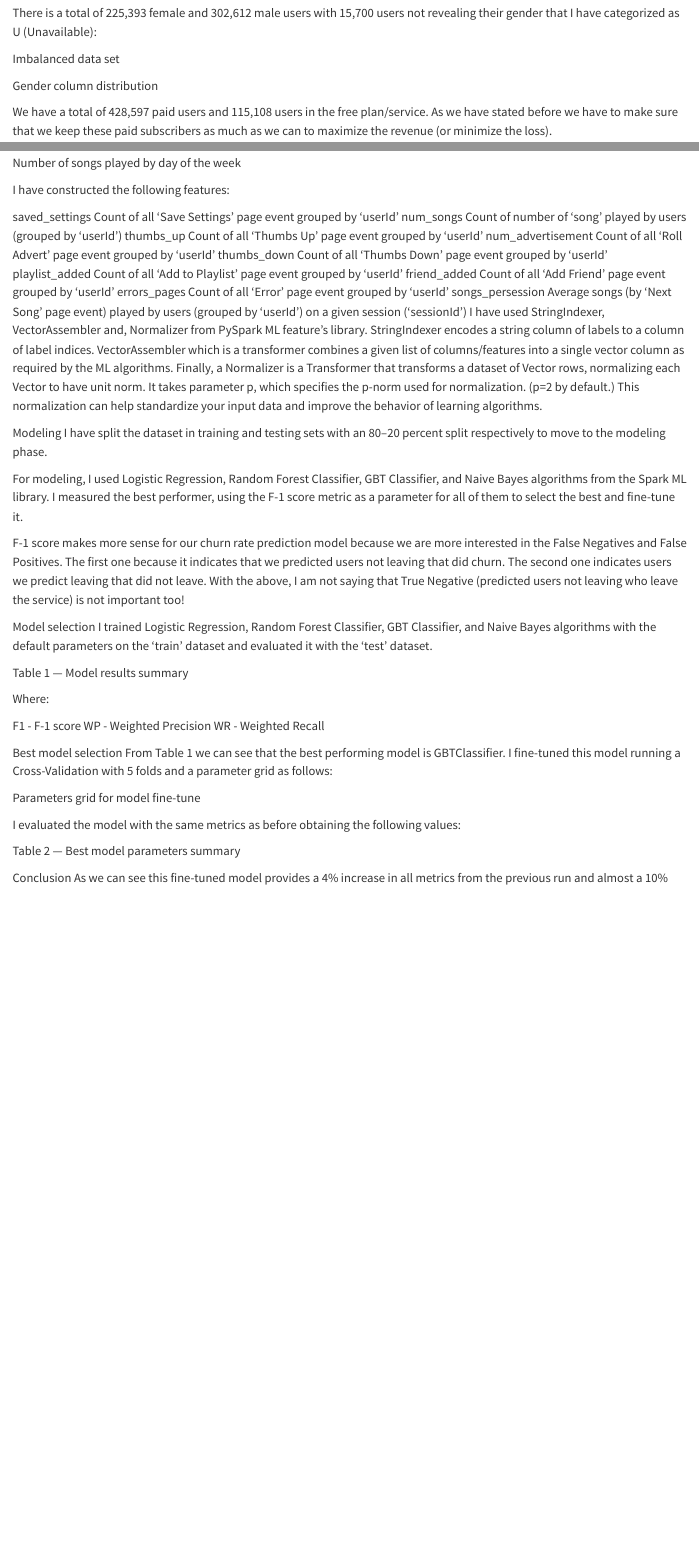
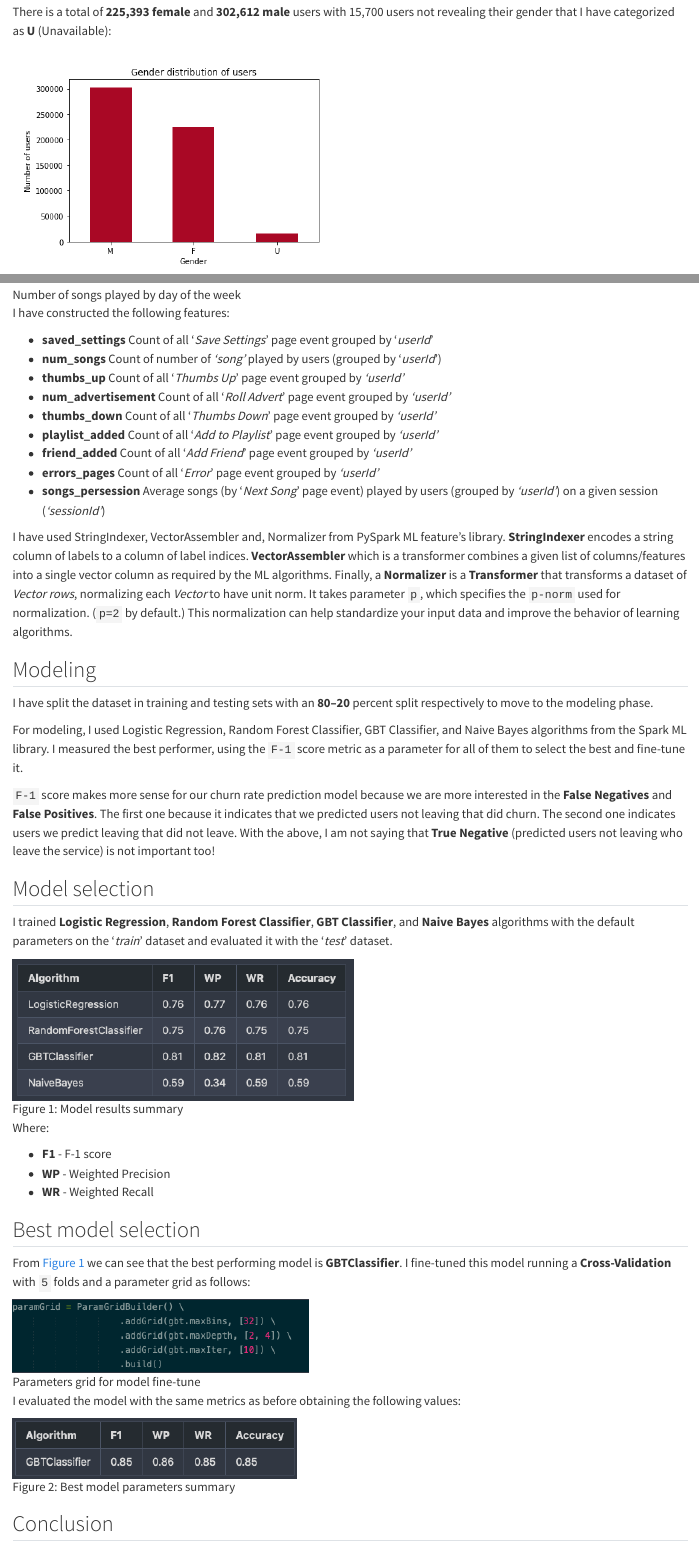
Before and after one commit to pwolter/pwolter.github.io, a Quarto document (posts/sparkify/index.qmd): the page in a window 1100 px wide, from 2310 px down before the commit and from 3450 px down after it, so that both start at the same text, and a second part further down, joined at a grey line. Rendered offline with R 4.5, knitr and Pandoc in place of Quarto, with nearby package versions.

Commit message:
Add Sparkify blog

```diff
--- a/posts/sparkify/index.qmd
+++ b/posts/sparkify/index.qmd
@@ -55,8 +55,7 @@ As we can see from the summary, we are facing a very unbalanced dataset. The rat
 
-There is a total of 225,393 female and 302,612 male users with 15,700 users not revealing their gender that I have categorized as U (Unavailable):
+As we can see from the summary, we are facing a very unbalanced dataset. The ratio of no-churn (0) and churn (1) is **2,516**.
 
-Imbalanced data set
+There is a total of **225,393 female** and **302,612 male** users with 15,700 users not revealing their gender that I have categorized as **U** (Unavailable):
 
-Gender column distribution
+![Gender column distribution](Gender_column_distribution.png)
 
-We have a total of 428,597 paid users and 115,108 users in the free plan/service. As we have stated before we have to make sure that we keep these paid subscribers as much as we can to maximize the revenue (or minimize the loss).
@@ -94,44 +95,49 @@ Users listen to songs more during weekdays too. Thursday seems to be the day tha
 
-Number of songs played by day of the week
+![Number of songs played by day of the week](Number_of_songs_played_by_day_of_the_week.png)
 
 I have constructed the following features:
 
-saved_settings Count of all ‘Save Settings’ page event grouped by ‘userId’
-num_songs Count of number of ‘song’ played by users (grouped by ‘userId’)
-thumbs_up Count of all ‘Thumbs Up’ page event grouped by ‘userId’
-num_advertisement Count of all ‘Roll Advert’ page event grouped by ‘userId’
-thumbs_down Count of all ‘Thumbs Down’ page event grouped by ‘userId’
-playlist_added Count of all ‘Add to Playlist’ page event grouped by ‘userId’
-friend_added Count of all ‘Add Friend’ page event grouped by ‘userId’
-errors_pages Count of all ‘Error’ page event grouped by ‘userId’
-songs_persession Average songs (by ‘Next Song’ page event) played by users (grouped by ‘userId’) on a given session (‘sessionId’)
-I have used StringIndexer, VectorAssembler and, Normalizer from PySpark ML feature’s library. StringIndexer encodes a string column of labels to a column of label indices. VectorAssembler which is a transformer combines a given list of columns/features into a single vector column as required by the ML algorithms. Finally, a Normalizer is a Transformer that transforms a dataset of Vector rows, normalizing each Vector to have unit norm. It takes parameter p, which specifies the p-norm used for normalization. (p=2 by default.) This normalization can help standardize your input data and improve the behavior of learning algorithms.
+- **saved_settings** Count of all ‘*Save Settings*’ page event grouped by ‘*userId*’
+- **num_songs** Count of number of *‘song’* played by users (grouped by ‘*userId*’)
+- **thumbs_up** Count of all ‘*Thumbs Up*’ page event grouped by *‘userId’*
+- **num_advertisement** Count of all ‘*Roll Advert*’ page event grouped by *‘userId’*
+- **thumbs_down** Count of all ‘*Thumbs Down*’ page event grouped by *‘userId’*
+- **playlist_added** Count of all ‘*Add to Playlist*’ page event grouped by *‘userId’*
+- **friend_added** Count of all ‘*Add Friend*’ page event grouped by *‘userId’*
+- **errors_pages** Count of all ‘*Error*’ page event grouped by *‘userId’*
+- **songs_persession** Average songs (by ‘*Next Song*’ page event) played by users (grouped by *‘userId’*) on a given session (*‘sessionId’*)
 
-Modeling
-I have split the dataset in training and testing sets with an 80–20 percent split respectively to move to the modeling phase.
+I have used StringIndexer, VectorAssembler and, Normalizer from PySpark ML feature’s library. **StringIndexer** encodes a string column of labels to a column of label indices. **VectorAssembler** which is a transformer combines a given list of columns/features into a single vector column as required by the ML algorithms. Finally, a **Normalizer** is a **Transformer** that transforms a dataset of *Vector rows*, normalizing each *Vector* to have unit norm. It takes parameter `p`, which specifies the `p-norm` used for normalization. (`p=2` by default.) This normalization can help standardize your input data and improve the behavior of learning algorithms.
 
-For modeling, I used Logistic Regression, Random Forest Classifier, GBT Classifier, and Naive Bayes algorithms from the Spark ML library. I measured the best performer, using the F-1 score metric as a parameter for all of them to select the best and fine-tune it.
+## Modeling
 
-F-1 score makes more sense for our churn rate prediction model because we are more interested in the False Negatives and False Positives. The first one because it indicates that we predicted users not leaving that did churn. The second one indicates users we predict leaving that did not leave. With the above, I am not saying that True Negative (predicted users not leaving who leave the service) is not important too!
+I have split the dataset in training and testing sets with an **80–20** percent split respectively to move to the modeling phase.
 
-Model selection
-I trained Logistic Regression, Random Forest Classifier, GBT Classifier, and Naive Bayes algorithms with the default parameters on the ‘train’ dataset and evaluated it with the ‘test’ dataset.
+For modeling, I used Logistic Regression, Random Forest Classifier, GBT Classifier, and Naive Bayes algorithms from the Spark ML library. I measured the best performer, using the `F-1` score metric as a parameter for all of them to select the best and fine-tune it.
 
-Table 1 — Model results summary
+`F-1` score makes more sense for our churn rate prediction model because we are more interested in the **False Negatives** and **False Positives**. The first one because it indicates that we predicted users not leaving that did churn. The second one indicates users we predict leaving that did not leave. With the above, I am not saying that **True Negative** (predicted users not leaving who leave the service) is not important too!
+
+## Model selection
+
+I trained **Logistic Regression**, **Random Forest Classifier**, **GBT Classifier**, and **Naive Bayes** algorithms with the default parameters on the ‘*train*’ dataset and evaluated it with the ‘*test*’ dataset.
+
+![Model results summary](Table1_Model_results_summary.png){#fig-table1}
 
 Where:
 
-F1 - F-1 score WP - Weighted Precision WR - Weighted Recall
+- **F1** - F-1 score
+- **WP** - Weighted Precision
+- **WR** - Weighted Recall
 
-Best model selection
-From Table 1 we can see that the best performing model is GBTClassifier. I fine-tuned this model running a Cross-Validation with 5 folds and a parameter grid as follows:
+## Best model selection
 
-Parameters grid for model fine-tune
+From @fig-table1 we can see that the best performing model is **GBTClassifier**. I fine-tuned this model running a **Cross-Validation** with `5` folds and a parameter grid as follows:
+
+![Parameters grid for model fine-tune](Parameters_grid_for_model_fine-tune.png)
 
 I evaluated the model with the same metrics as before obtaining the following values:
 
-Table 2 — Best model parameters summary
+![Best model parameters summary](Table2_Best_model_parameters_summary.png){#fig-table2}
 
-Conclusion
-As we can see this fine-tuned model provides a 4% increase in all metrics from the previous run and almost a 10% increase compared to the other models!
+## Conclusion
 
```
Also changed, not shown: posts/sparkify/Balanced_data_set.png (added), posts/sparkify/Browser_count.png (added), posts/sparkify/Data-2.png (added), posts/sparkify/Distribution_of_hits_per_page.png (added), posts/sparkify/Gender_column_distribution.png (added), posts/sparkify/Number_of_songs_played_by_day_of_the_week.png (added), posts/sparkify/Number_of_songs_played_by_the_hour_of_the_day.png (added), posts/sparkify/OS_distribution.png (added), posts/sparkify/Page_column_content.png (added), posts/sparkify/Parameters_grid_for_model_fine-tune.png (added), posts/sparkify/Table1_Model_results_summary.png (added), posts/sparkify/Table2_Best_model_parameters_summary.png (added), posts/sparkify/paid_vs_free_users.png (added), posts/sparkify/index.qmd (56 more changed lines).
